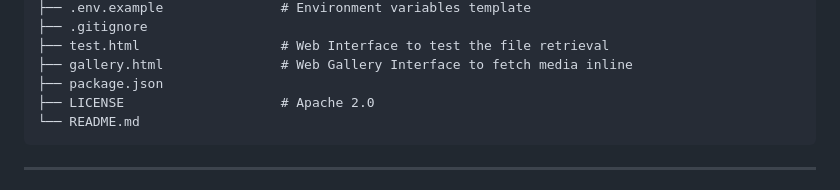
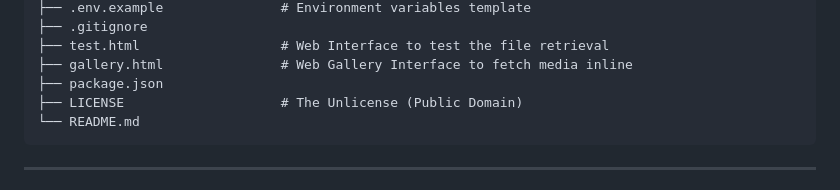
Before and after one commit to Dhananjay-234/TeleBlob, a Markdown page: README.md, the part around the change. GitHub-like rendering.

````diff
--- a/README.md
+++ b/README.md
@@ -96,7 +96,7 @@ TeleBlob/
 ├── test.html                  # Web Interface to test the file retrieval
 ├── gallery.html               # Web Gallery Interface to fetch media inline
 ├── package.json
-├── LICENSE                    # Apache 2.0
+├── LICENSE                    # The Unlicense (Public Domain)
 └── README.md
 ```
 
````
